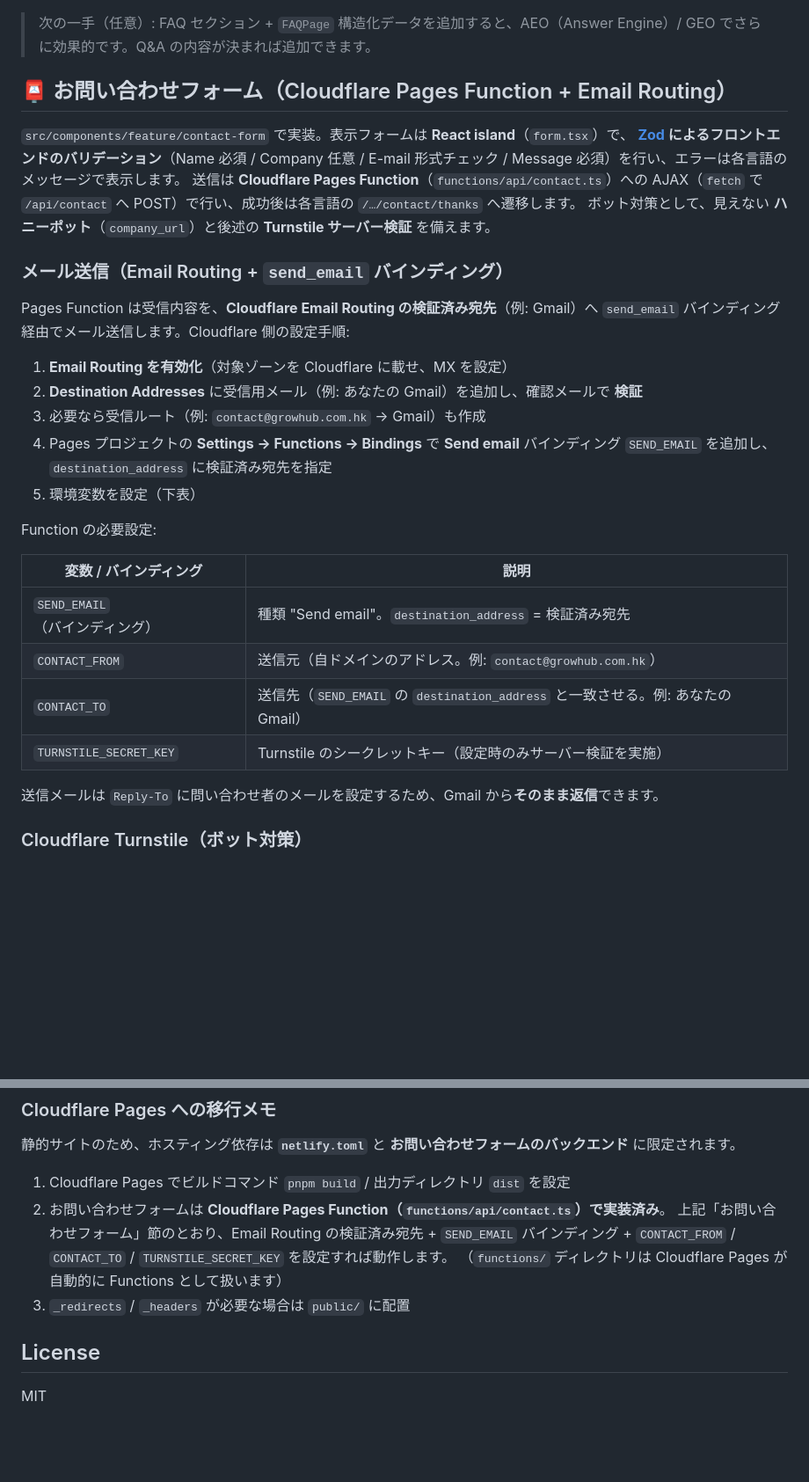
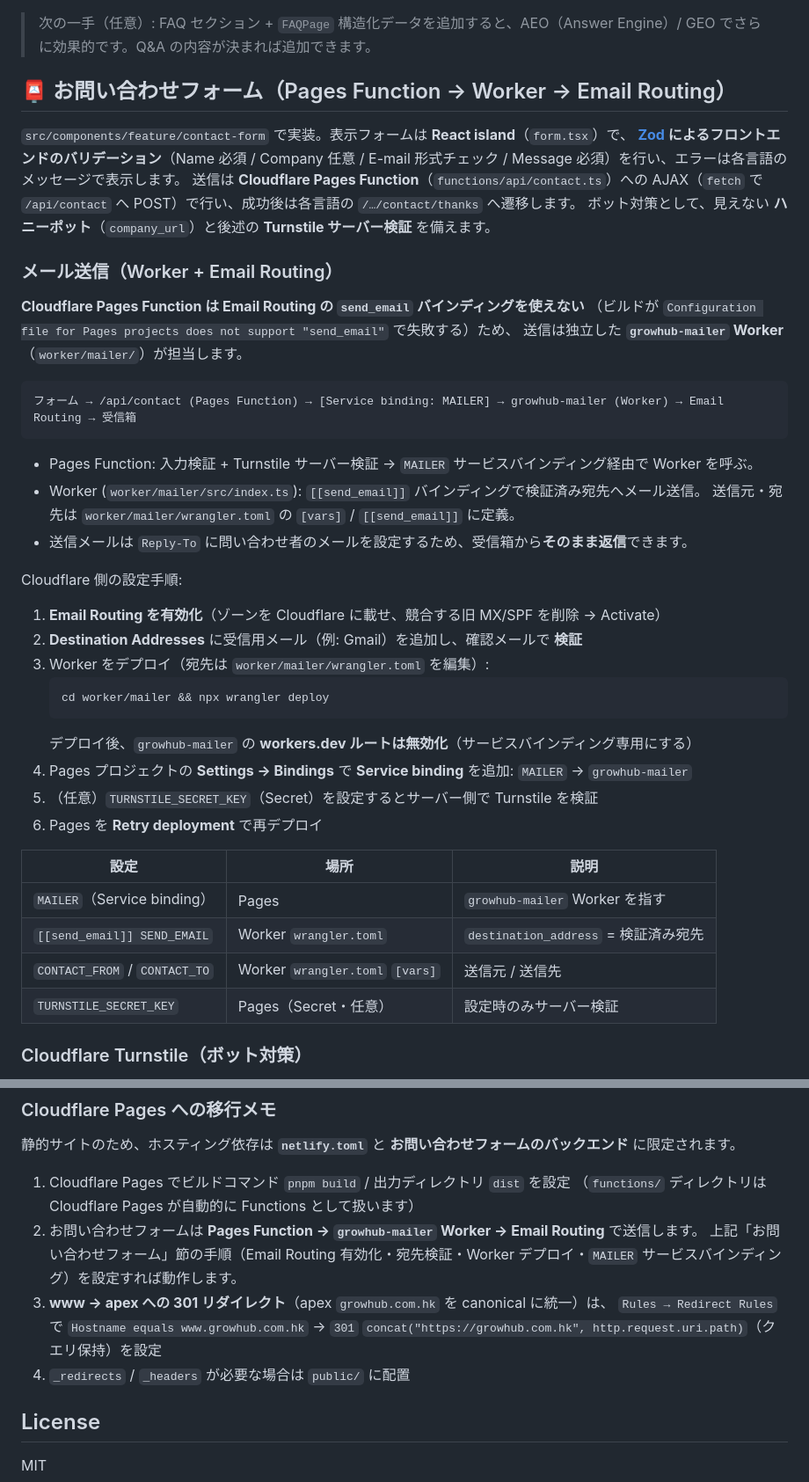
Before and after one commit to growhub/growhub.com.hk, a Markdown page: README.md, 2 parts joined by grey strips. Shown at 88% size. GitHub-like rendering; blank space fills up the shorter version.

Commit message:
docs: document the Worker-based contact email architecture
Update the README to reflect that email is sent via the growhub-mailer Worker
(Pages Function → MAILER service binding → Worker → Email Routing), not a Pages
send_email binding, and add the www→apex redirect-rule note.

Co-Authored-By: Claude Opus 4.8 <noreply@anthropic.com>
Claude-Session: https://claude.ai/code/session_01RZR1gn3uVhMKqseYxX5prU

````diff
--- a/README.md
+++ b/README.md
@@ -120,7 +120,7 @@ light/dark トグルを追加する場合も、この仕組みをそのまま利
 > 次の一手（任意）: FAQ セクション + `FAQPage` 構造化データを追加すると、AEO（Answer Engine）/
 > GEO でさらに効果的です。Q&A の内容が決まれば追加できます。
 
-## 📮 お問い合わせフォーム（Cloudflare Pages Function + Email Routing）
+## 📮 お問い合わせフォーム（Pages Function → Worker → Email Routing）
 
 `src/components/feature/contact-form` で実装。表示フォームは **React island**（`form.tsx`）で、
 **[Zod](https://zod.dev) によるフロントエンドのバリデーション**（Name 必須 / Company 任意 /
@@ -129,28 +129,41 @@ E-mail 形式チェック / Message 必須）を行い、エラーは各言語
 `/api/contact` へ POST）で行い、成功後は各言語の `/…/contact/thanks` へ遷移します。
 ボット対策として、見えない **ハニーポット**（`company_url`）と後述の **Turnstile サーバー検証** を備えます。
 
-### メール送信（Email Routing + `send_email` バインディング）
+### メール送信（Worker + Email Routing）
 
-Pages Function は受信内容を、**Cloudflare Email Routing の検証済み宛先**（例: Gmail）へ
-`send_email` バインディング経由でメール送信します。Cloudflare 側の設定手順:
+**Cloudflare Pages Function は Email Routing の `send_email` バインディングを使えない**
+（ビルドが `Configuration file for Pages projects does not support "send_email"` で失敗する）ため、
+送信は独立した **`growhub-mailer` Worker**（`worker/mailer/`）が担当します。
 
-1. **Email Routing を有効化**（対象ゾーンを Cloudflare に載せ、MX を設定）
-2. **Destination Addresses** に受信用メール（例: あなたの Gmail）を追加し、確認メールで **検証**
-3. 必要なら受信ルート（例: `contact@growhub.com.hk` → Gmail）も作成
-4. Pages プロジェクトの **Settings → Functions → Bindings** で
-   **Send email** バインディング `SEND_EMAIL` を追加し、`destination_address` に検証済み宛先を指定
-5. 環境変数を設定（下表）
+```
+フォーム → /api/contact (Pages Function) → [Service binding: MAILER] → growhub-mailer (Worker) → Email Routing → 受信箱
+```
 
-Function の必要設定:
+- Pages Function: 入力検証 + Turnstile サーバー検証 → `MAILER` サービスバインディング経由で Worker を呼ぶ。
+- Worker (`worker/mailer/src/index.ts`): `[[send_email]]` バインディングで検証済み宛先へメール送信。
+  送信元・宛先は `worker/mailer/wrangler.toml` の `[vars]` / `[[send_email]]` に定義。
+- 送信メールは `Reply-To` に問い合わせ者のメールを設定するため、受信箱から**そのまま返信**できます。
 
-| 変数 / バインディング | 説明 |
-| --- | --- |
-| `SEND_EMAIL`（バインディング） | 種類 "Send email"。`destination_address` = 検証済み宛先 |
-| `CONTACT_FROM` | 送信元（自ドメインのアドレス。例: `contact@growhub.com.hk`） |
-| `CONTACT_TO` | 送信先（`SEND_EMAIL` の `destination_address` と一致させる。例: あなたの Gmail） |
-| `TURNSTILE_SECRET_KEY` | Turnstile のシークレットキー（設定時のみサーバー検証を実施） |
+Cloudflare 側の設定手順:
 
-送信メールは `Reply-To` に問い合わせ者のメールを設定するため、Gmail から**そのまま返信**できます。
+1. **Email Routing を有効化**（ゾーンを Cloudflare に載せ、競合する旧 MX/SPF を削除 → Activate）
+2. **Destination Addresses** に受信用メール（例: Gmail）を追加し、確認メールで **検証**
+3. Worker をデプロイ（宛先は `worker/mailer/wrangler.toml` を編集）:
+   ```sh
+   cd worker/mailer && npx wrangler deploy
+   ```
+   デプロイ後、`growhub-mailer` の **workers.dev ルートは無効化**（サービスバインディング専用にする）
+4. Pages プロジェクトの **Settings → Bindings** で **Service binding** を追加:
+   `MAILER` → `growhub-mailer`
+5. （任意）`TURNSTILE_SECRET_KEY`（Secret）を設定するとサーバー側で Turnstile を検証
+6. Pages を **Retry deployment** で再デプロイ
+
+| 設定 | 場所 | 説明 |
+| --- | --- | --- |
+| `MAILER`（Service binding） | Pages | `growhub-mailer` Worker を指す |
+| `[[send_email]] SEND_EMAIL` | Worker `wrangler.toml` | `destination_address` = 検証済み宛先 |
+| `CONTACT_FROM` / `CONTACT_TO` | Worker `wrangler.toml` `[vars]` | 送信元 / 送信先 |
+| `TURNSTILE_SECRET_KEY` | Pages（Secret・任意） | 設定時のみサーバー検証 |
 
 ### Cloudflare Turnstile（ボット対策）
 
@@ -193,11 +206,14 @@ Corepack 経由で使用します。
 静的サイトのため、ホスティング依存は **`netlify.toml`** と **お問い合わせフォームのバックエンド** に限定されます。
 
 1. Cloudflare Pages でビルドコマンド `pnpm build` / 出力ディレクトリ `dist` を設定
-2. お問い合わせフォームは **Cloudflare Pages Function（`functions/api/contact.ts`）で実装済み**。
-   上記「お問い合わせフォーム」節のとおり、Email Routing の検証済み宛先 + `SEND_EMAIL`
-   バインディング + `CONTACT_FROM` / `CONTACT_TO` / `TURNSTILE_SECRET_KEY` を設定すれば動作します。
    （`functions/` ディレクトリは Cloudflare Pages が自動的に Functions として扱います）
-3. `_redirects` / `_headers` が必要な場合は `public/` に配置
+2. お問い合わせフォームは **Pages Function → `growhub-mailer` Worker → Email Routing** で送信します。
+   上記「お問い合わせフォーム」節の手順（Email Routing 有効化・宛先検証・Worker デプロイ・`MAILER`
+   サービスバインディング）を設定すれば動作します。
+3. **www → apex への 301 リダイレクト**（apex `growhub.com.hk` を canonical に統一）は、
+   `Rules → Redirect Rules` で `Hostname equals www.growhub.com.hk` → `301`
+   `concat("https://growhub.com.hk", http.request.uri.path)`（クエリ保持）を設定
+4. `_redirects` / `_headers` が必要な場合は `public/` に配置
 
 ## License
 
````
